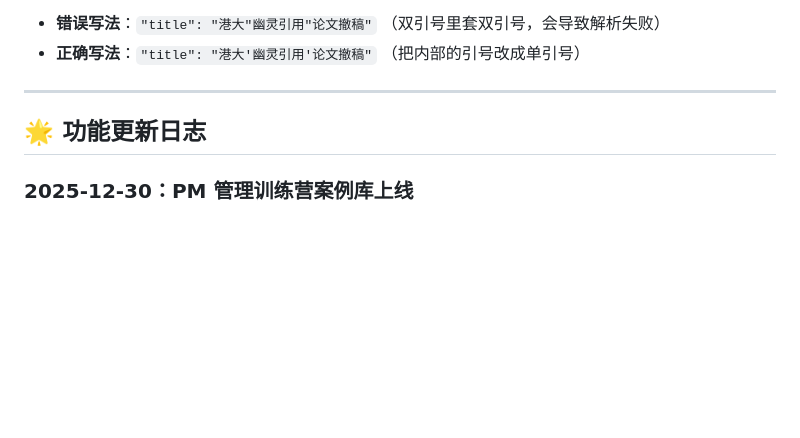
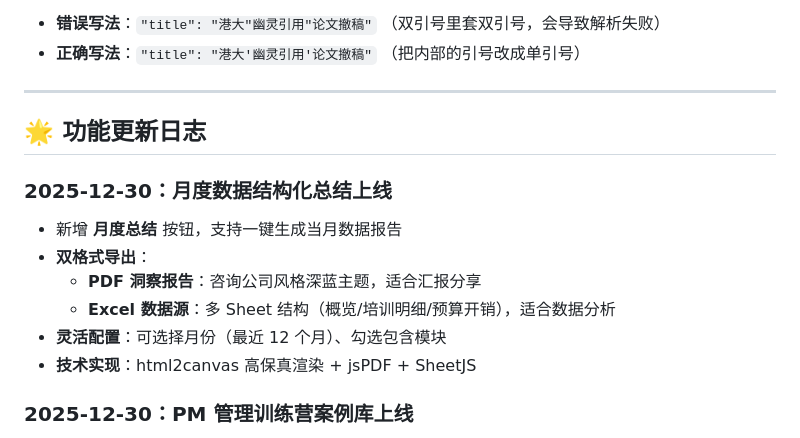
Before and after one commit to coriaxu/surfin-ld-system, a Markdown page: readme.md, the part around the change. GitHub-like rendering; blank space fills up the shorter version.

Commit message:
📝 docs: 更新readme添加月度总结功能说明

```diff
--- a/readme.md
+++ b/readme.md
@@ -125,6 +125,15 @@
 
 ## 🌟 功能更新日志
 
+### 2025-12-30：月度数据结构化总结上线
+
+- 新增 **月度总结** 按钮，支持一键生成当月数据报告
+- **双格式导出**：
+  - **PDF 洞察报告**：咨询公司风格深蓝主题，适合汇报分享
+  - **Excel 数据源**：多 Sheet 结构（概览/培训明细/预算开销），适合数据分析
+- **灵活配置**：可选择月份（最近 12 个月）、勾选包含模块
+- **技术实现**：html2canvas 高保真渲染 + jsPDF + SheetJS
+
 ### 2025-12-30：PM 管理训练营案例库上线
 
 - 新增 **PM 案例库** 模块，展示 Surfin 管理训练营优秀学员的实战案例
```
